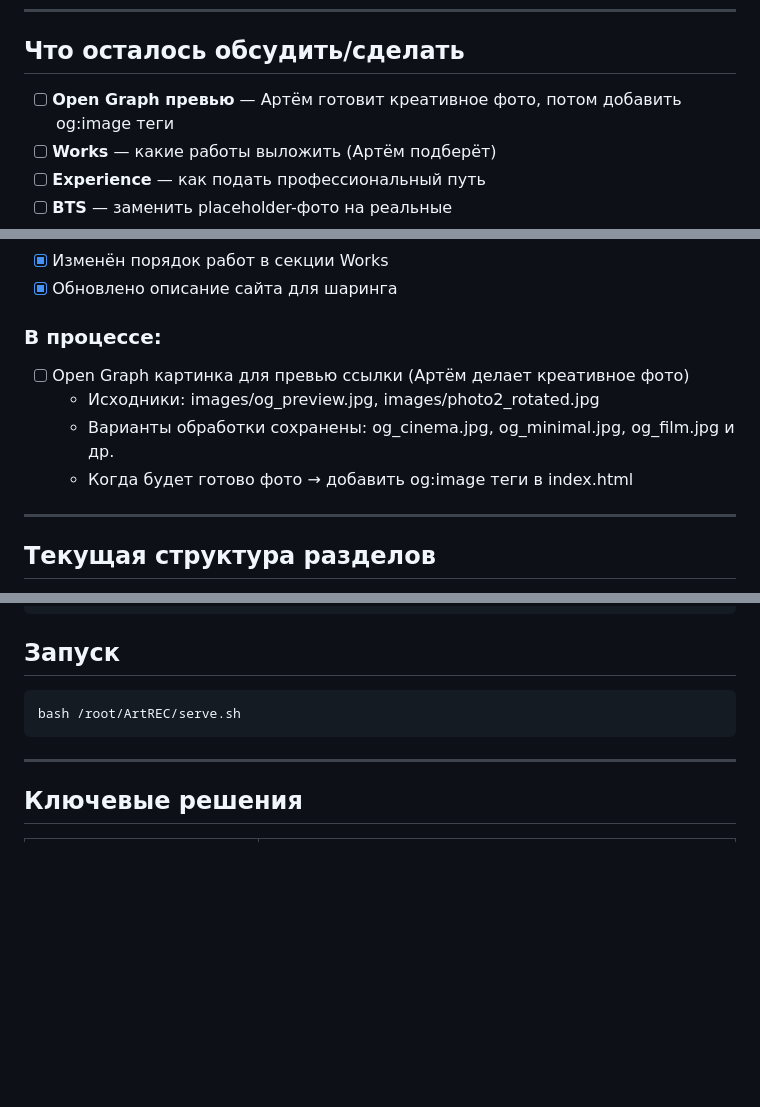
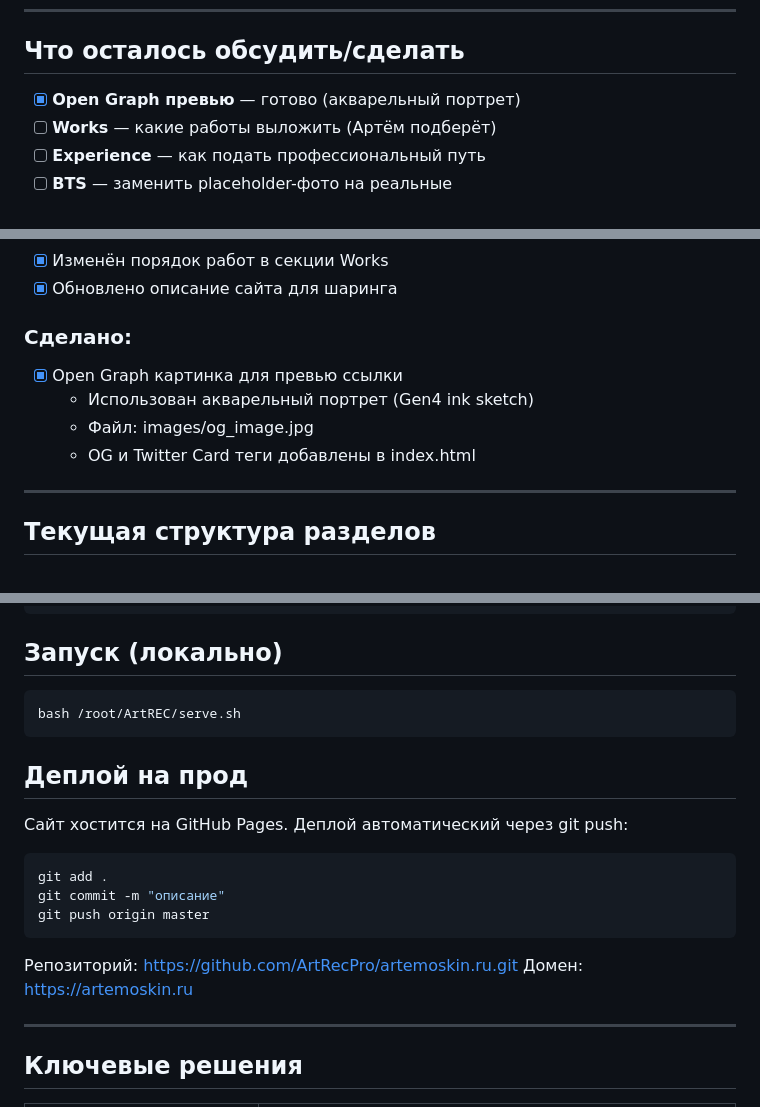
Before and after one commit to ArtRecPro/artemoskin.ru, a Markdown page: CLAUDE.md, 3 parts joined by grey strips. Drawn GitHub-style; blank space fills up the shorter version.

Commit message:
Обновлён CLAUDE.md: добавлена инфо о деплое, OG отмечен как готовый
🤖 Generated with [Claude Code](https://claude.com/claude-code)

Co-Authored-By: Claude Opus 4.5 <noreply@anthropic.com>

````diff
--- a/CLAUDE.md
+++ b/CLAUDE.md
@@ -45,7 +45,7 @@
 
 ## Что осталось обсудить/сделать
 
-- [ ] **Open Graph превью** — Артём готовит креативное фото, потом добавить og:image теги
+- [x] **Open Graph превью** — готово (акварельный портрет)
 - [ ] **Works** — какие работы выложить (Артём подберёт)
 - [ ] **Experience** — как подать профессиональный путь
 - [ ] **BTS** — заменить placeholder-фото на реальные
@@ -63,11 +63,11 @@
 - [x] Изменён порядок работ в секции Works
 - [x] Обновлено описание сайта для шаринга
 
-### В процессе:
-- [ ] Open Graph картинка для превью ссылки (Артём делает креативное фото)
-  - Исходники: images/og_preview.jpg, images/photo2_rotated.jpg
-  - Варианты обработки сохранены: og_cinema.jpg, og_minimal.jpg, og_film.jpg и др.
-  - Когда будет готово фото → добавить og:image теги в index.html
+### Сделано:
+- [x] Open Graph картинка для превью ссылки
+  - Использован акварельный портрет (Gen4 ink sketch)
+  - Файл: images/og_image.jpg
+  - OG и Twitter Card теги добавлены в index.html
 
 ---
 
@@ -97,11 +97,24 @@ ArtREC/
     └── artem_oskin_portfolio.html  # Исходный прототип (референс)
 ```
 
-## Запуск
+## Запуск (локально)
 
 ```bash
 bash /root/ArtREC/serve.sh
 ```
+
+## Деплой на прод
+
+Сайт хостится на GitHub Pages. Деплой автоматический через git push:
+
+```bash
+git add .
+git commit -m "описание"
+git push origin master
+```
+
+Репозиторий: https://github.com/ArtRecPro/artemoskin.ru.git
+Домен: https://artemoskin.ru
 
 ---
 
````
